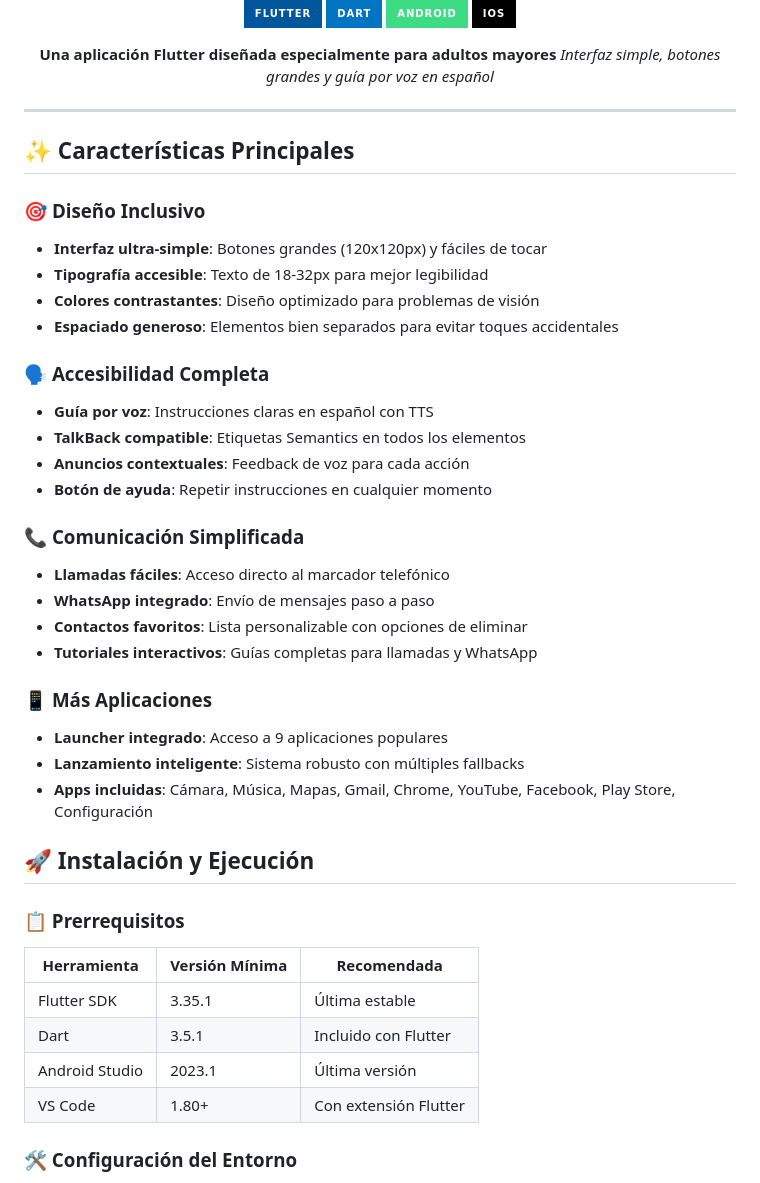
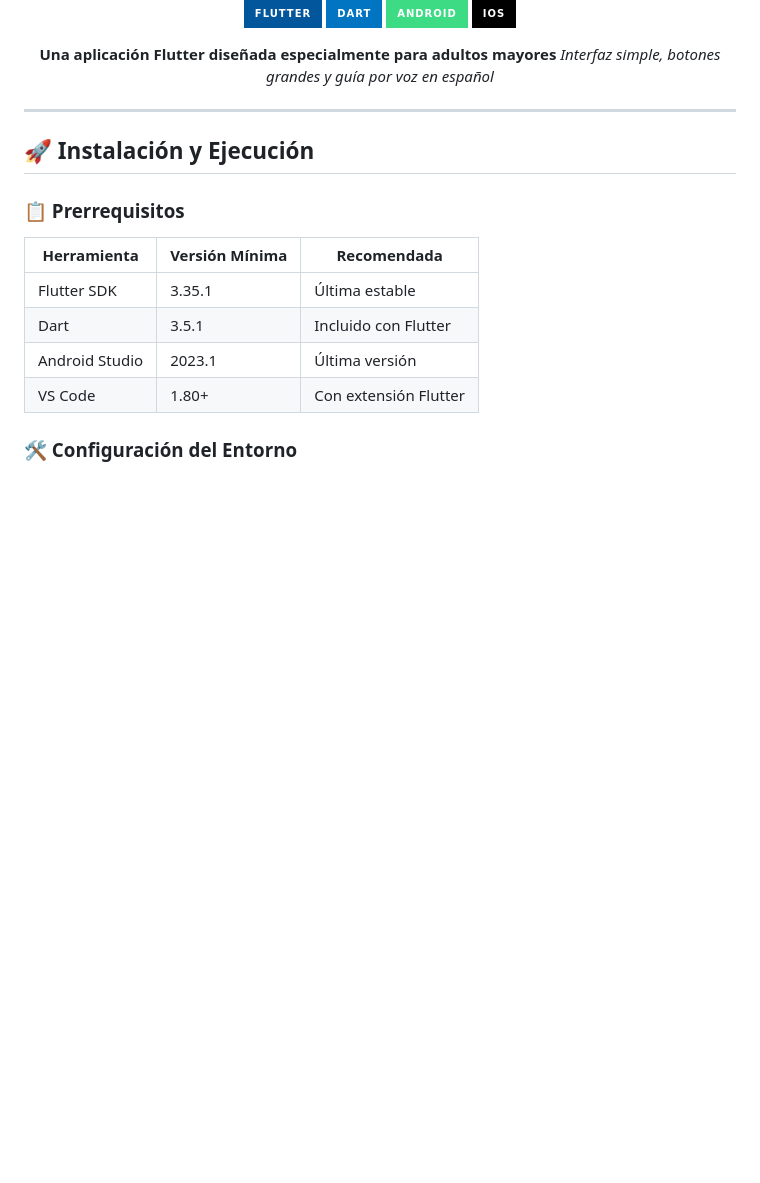
Before and after one commit to hans-07/conecta-con-amor, a Markdown page: README.md, the part around one of its changes. GitHub-like rendering; badges without logos; blank space fills up the shorter version.

```diff
--- a/README.md
+++ b/README.md
@@ -12,32 +12,6 @@
 </div>
 
 ---
-
-## ✨ Características Principales
-
-### 🎯 **Diseño Inclusivo**
-- **Interfaz ultra-simple**: Botones grandes (120x120px) y fáciles de tocar
-- **Tipografía accesible**: Texto de 18-32px para mejor legibilidad
-- **Colores contrastantes**: Diseño optimizado para problemas de visión
-- **Espaciado generoso**: Elementos bien separados para evitar toques accidentales
-
-### 🗣️ **Accesibilidad Completa**
-- **Guía por voz**: Instrucciones claras en español con TTS
-- **TalkBack compatible**: Etiquetas Semantics en todos los elementos
-- **Anuncios contextuales**: Feedback de voz para cada acción
-- **Botón de ayuda**: Repetir instrucciones en cualquier momento
-
-### 📞 **Comunicación Simplificada**
-- **Llamadas fáciles**: Acceso directo al marcador telefónico
-- **WhatsApp integrado**: Envío de mensajes paso a paso
-- **Contactos favoritos**: Lista personalizable con opciones de eliminar
-- **Tutoriales interactivos**: Guías completas para llamadas y WhatsApp
-
-### 📱 **Más Aplicaciones**
-- **Launcher integrado**: Acceso a 9 aplicaciones populares
-- **Lanzamiento inteligente**: Sistema robusto con múltiples fallbacks
-- **Apps incluidas**: Cámara, Música, Mapas, Gmail, Chrome, YouTube, Facebook, Play Store, Configuración
-
 ## 🚀 Instalación y Ejecución
 
 ### 📋 Prerrequisitos
```
Also changed, not shown: other parts of README.md (+0 -121 lines).
